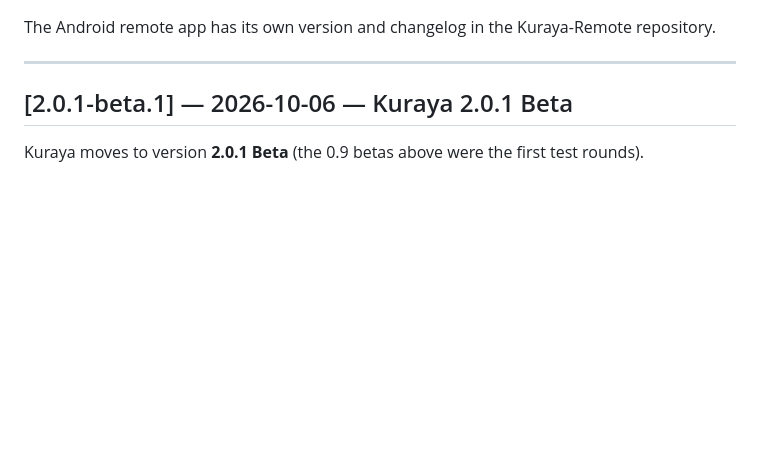
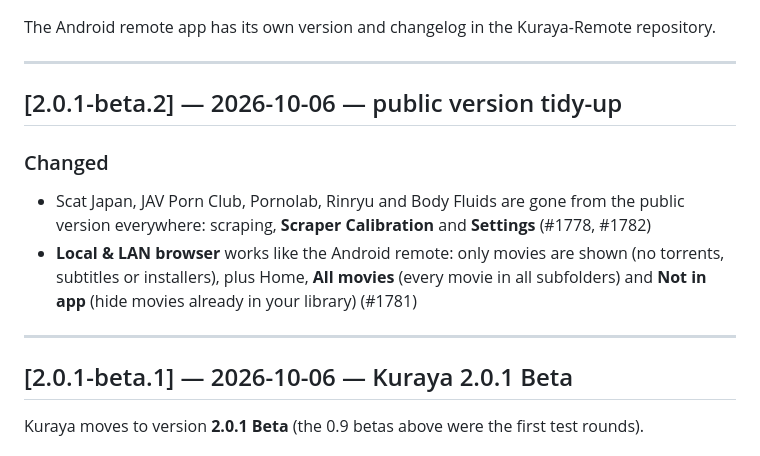
Before and after one commit to Fetterbr61/Kuraya, a Markdown page: CHANGELOG.md, the part around the change. GitHub-like rendering; blank space fills up the shorter version.

Commit message:
Kuraya 2.0.1-beta.2

```diff
--- a/CHANGELOG.md
+++ b/CHANGELOG.md
@@ -14,6 +14,14 @@ places, write the entry, `git tag v<number>`.
 
 The Android remote app has its own version and changelog in the Kuraya-Remote
 repository.
+
+---
+
+## [2.0.1-beta.2] — 2026-10-06 — public version tidy-up
+
+### Changed
+- Scat Japan, JAV Porn Club, Pornolab, Rinryu and Body Fluids are gone from the public version everywhere: scraping, **Scraper Calibration** and **Settings** (#1778, #1782)
+- **Local & LAN browser** works like the Android remote: only movies are shown (no torrents, subtitles or installers), plus Home, **All movies** (every movie in all subfolders) and **Not in app** (hide movies already in your library) (#1781)
 
 ---
 
```
